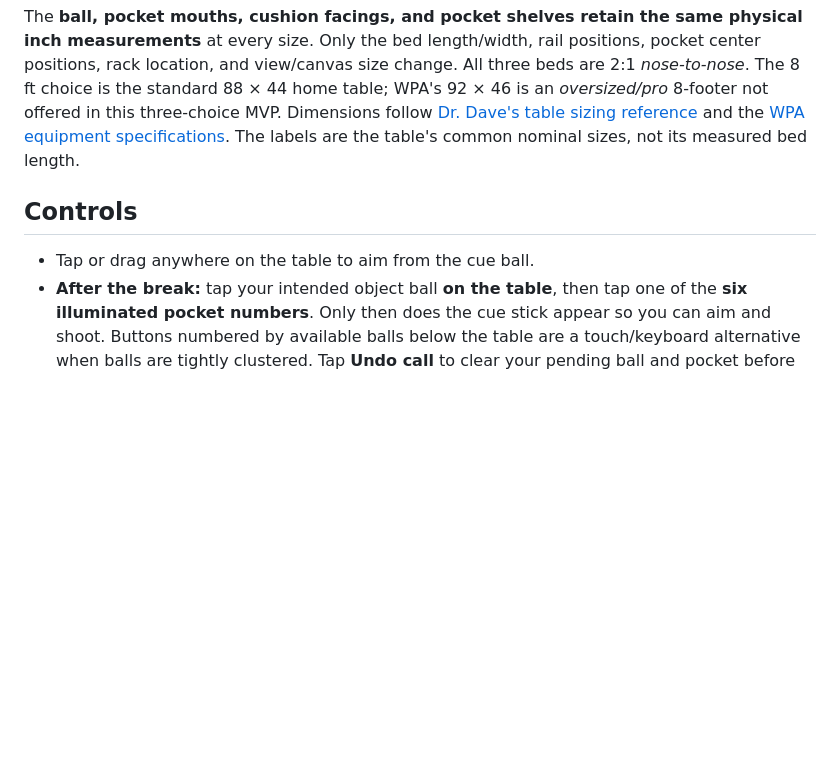
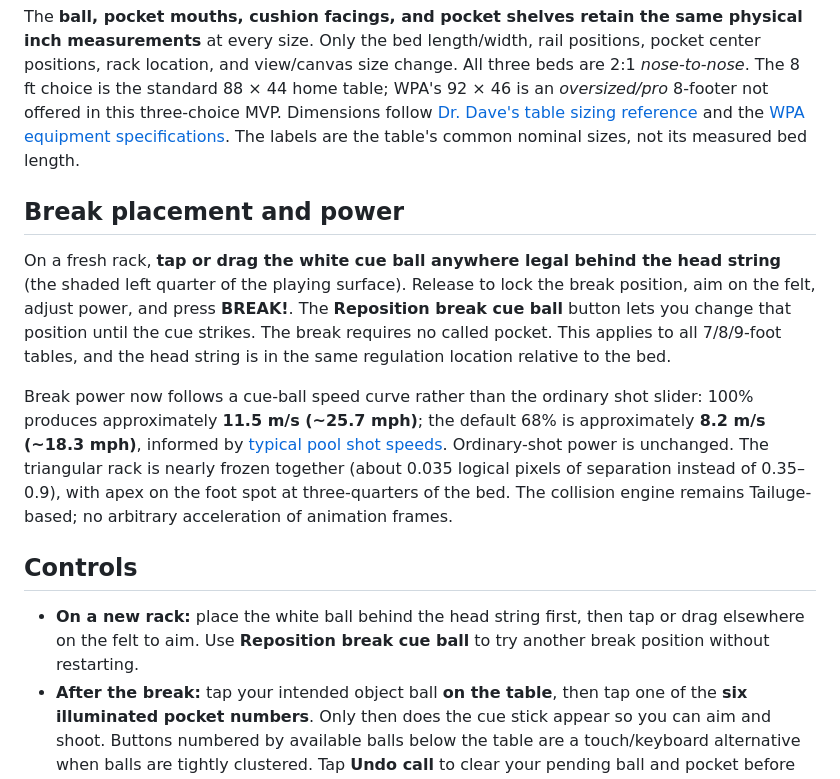
Before and after one commit to subiki/squatchpool, a Markdown page: README.md, the part around the change. GitHub-like rendering; blank space fills up the shorter version.

Commit message:
docs: specify legal break cue placement, reposition and realistic tight-rack power

```diff
--- a/README.md
+++ b/README.md
@@ -42,9 +42,15 @@ Choose **7 FT**, **8 FT**, or **9 FT** with the three large buttons beside the o
 
 The **ball, pocket mouths, cushion facings, and pocket shelves retain the same physical inch measurements** at every size. Only the bed length/width, rail positions, pocket center positions, rack location, and view/canvas size change. All three beds are 2:1 *nose-to-nose*. The 8 ft choice is the standard 88 × 44 home table; WPA's 92 × 46 is an *oversized/pro* 8-footer not offered in this three-choice MVP. Dimensions follow [Dr. Dave's table sizing reference](https://drdavepoolinfo.com/faq/table/sizes/) and the [WPA equipment specifications](https://wpapool.com/wp-content/uploads/2024/01/RECOMMENDED-EQUIPMENT-SPECIFICATIONS.pdf). The labels are the table's common nominal sizes, not its measured bed length.
 
+## Break placement and power
+
+On a fresh rack, **tap or drag the white cue ball anywhere legal behind the head string** (the shaded left quarter of the playing surface). Release to lock the break position, aim on the felt, adjust power, and press **BREAK!**. The **Reposition break cue ball** button lets you change that position until the cue strikes. The break requires no called pocket. This applies to all 7/8/9-foot tables, and the head string is in the same regulation location relative to the bed.
+
+Break power now follows a cue-ball speed curve rather than the ordinary shot slider: 100% produces approximately **11.5 m/s (~25.7 mph)**; the default 68% is approximately **8.2 m/s (~18.3 mph)**, informed by [typical pool shot speeds](https://drdavepoolinfo.com/faq/speed/typical/). Ordinary-shot power is unchanged. The triangular rack is nearly frozen together (about 0.035 logical pixels of separation instead of 0.35–0.9), with apex on the foot spot at three-quarters of the bed. The collision engine remains Tailuge-based; no arbitrary acceleration of animation frames.
+
 ## Controls
 
-- Tap or drag anywhere on the table to aim from the cue ball.
+- **On a new rack:** place the white ball behind the head string first, then tap or drag elsewhere on the felt to aim. Use **Reposition break cue ball** to try another break position without restarting.
 - **After the break:** tap your intended object ball **on the table**, then tap one of the **six illuminated pocket numbers**. Only then does the cue stick appear so you can aim and shoot. Buttons numbered by available balls below the table are a touch/keyboard alternative when balls are tightly clustered. Tap **Undo call** to clear your pending ball and pocket before shooting, then choose again. No call required on the break. Slop stays down but doesn't keep your turn; an uncalled 8-ball loses.
 - Set power with the slider, then select **Shoot**. Optionally dial in **Draw/Follow** or **English** under the main controls (both start centered). On desktop, left/right arrows (or A/D) adjust aim and Space shoots.
 - On fouls or scratches, place the cue ball by tapping a clear spot.
```
